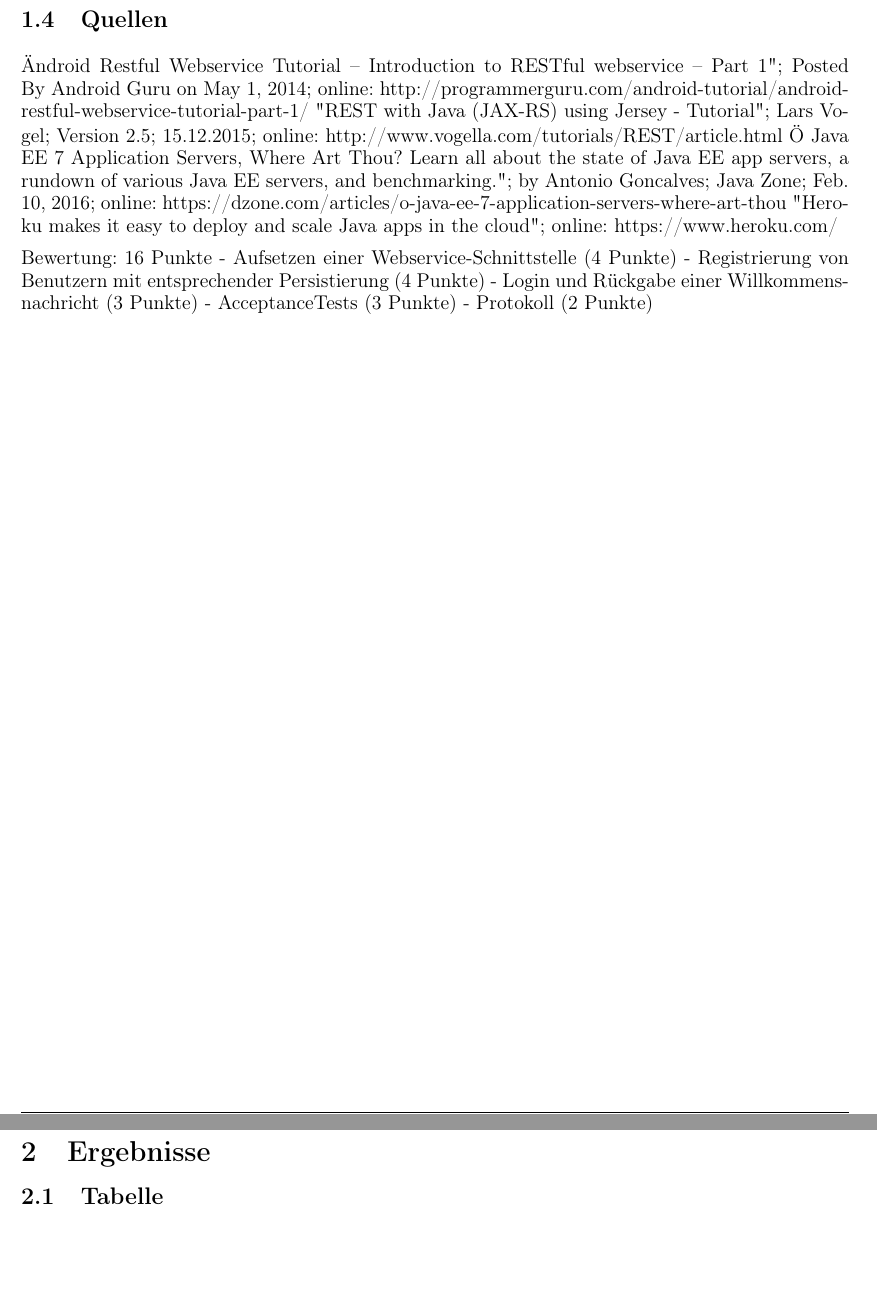
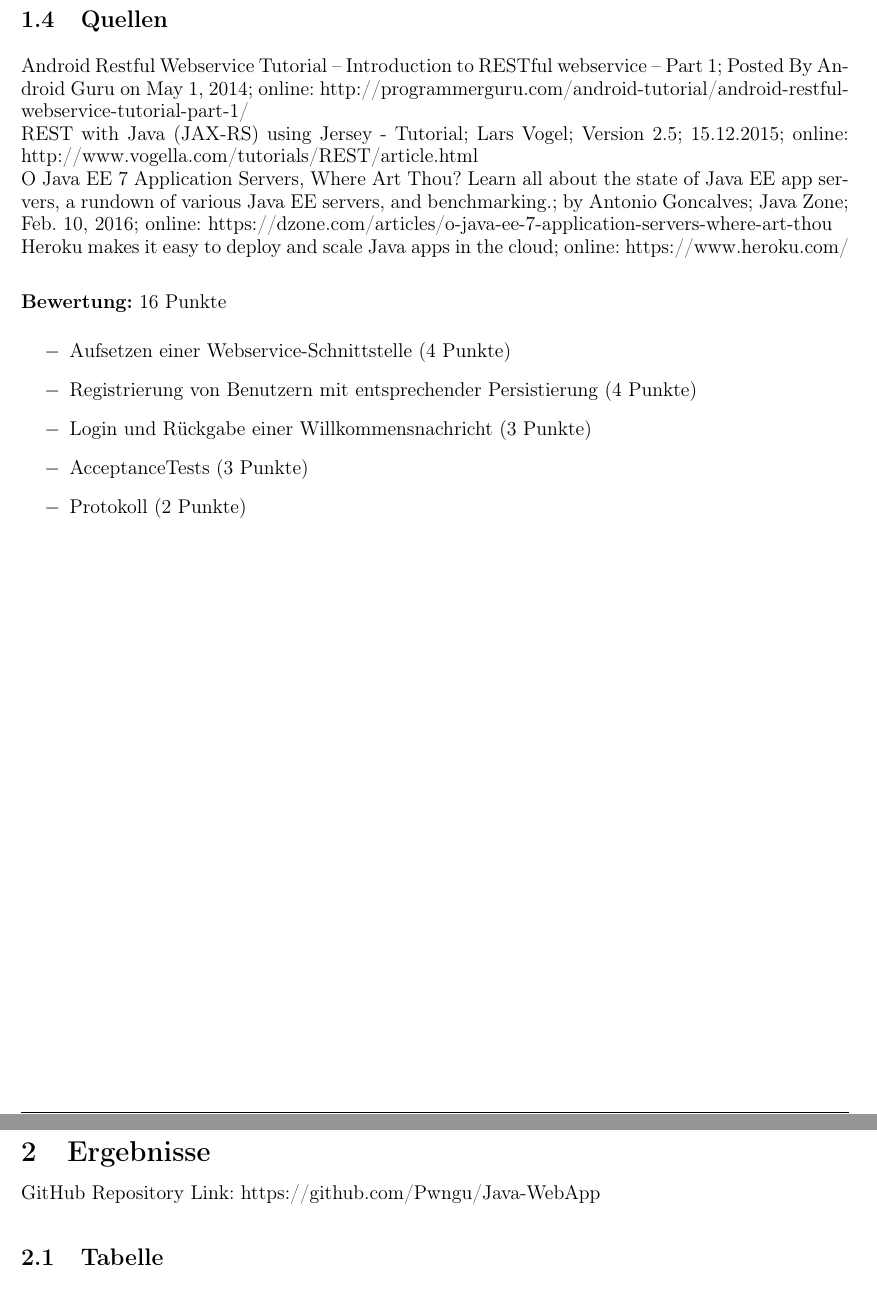
Before and after one commit to Pwngu/Java-WebApp, a LaTeX document (doc/protocol/document.tex, which reads doc/protocol/sections/solution.tex, doc/protocol/sections/task.tex): two parts of pages 4 and 5 of 7, joined at a grey line, cut so that both start at the same text, the shorter picture padded with empty space. Compiled offline with pdfLaTeX.

Commit message:
update README and add protocol

```diff
--- a/doc/protocol/document.tex
+++ b/doc/protocol/document.tex
@@ -5,7 +5,7 @@
 % Change those informations
 % If you need umlauts you have to escape them, e.g. for an ü you have to write \"u
 \gdef\mytitle{Laborprotokoll}
-\gdef\mythema{CORBA Overview}
+\gdef\mythema{Web Services in Java}
 
 \gdef\mysubject{Systemtechnik Labor}
 \gdef\mycourse{5BHITT 2015/16, GruppeA}
--- a/doc/protocol/sections/solution.tex
+++ b/doc/protocol/sections/solution.tex
@@ -3,7 +3,7 @@
 \section{Ergebnisse}
 \label{sec:Ergebnisse}
 
-
+GitHub Repository Link: https://github.com/Pwngu/Java-WebApp
 
 \subsection{Tabelle}
 \renewcommand{\arraystretch}{1.5}
--- a/doc/protocol/sections/task.tex
+++ b/doc/protocol/sections/task.tex
@@ -31,15 +31,18 @@ Die erfolgreiche Implementierung soll mit entsprechenden Testfällen dokumentier
 
 \subsection{Quellen}
 
-"Android Restful Webservice Tutorial – Introduction to RESTful webservice – Part 1"; Posted By Android Guru on May 1, 2014; online: http://programmerguru.com/android-tutorial/android-restful-webservice-tutorial-part-1/
-"REST with Java (JAX-RS) using Jersey - Tutorial"; Lars Vogel; Version 2.5; 15.12.2015; online: http://www.vogella.com/tutorials/REST/article.html
-"O Java EE 7 Application Servers, Where Art Thou? Learn all about the state of Java EE app servers, a rundown of various Java EE servers, and benchmarking."; by Antonio Goncalves; Java Zone; Feb. 10, 2016; online: https://dzone.com/articles/o-java-ee-7-application-servers-where-art-thou
-"Heroku makes it easy to deploy and scale Java apps in the cloud"; online: https://www.heroku.com/
+Android Restful Webservice Tutorial – Introduction to RESTful webservice – Part 1; Posted By Android Guru on May 1, 2014; online: http://programmerguru.com/android-tutorial/android-restful-webservice-tutorial-part-1/\\
+REST with Java (JAX-RS) using Jersey - Tutorial; Lars Vogel; Version 2.5; 15.12.2015; online: http://www.vogella.com/tutorials/REST/article.html\\
+O Java EE 7 Application Servers, Where Art Thou? Learn all about the state of Java EE app servers, a rundown of various Java EE servers, and benchmarking.; by Antonio Goncalves; Java Zone; Feb. 10, 2016; online: https://dzone.com/articles/o-java-ee-7-application-servers-where-art-thou\\
+Heroku makes it easy to deploy and scale Java apps in the cloud; online: https://www.heroku.com/\\
 
-Bewertung: 16 Punkte
-- Aufsetzen einer Webservice-Schnittstelle (4 Punkte)
-- Registrierung von Benutzern mit entsprechender Persistierung (4 Punkte)
-- Login und Rückgabe einer Willkommensnachricht (3 Punkte)
-- AcceptanceTests (3 Punkte)
-- Protokoll (2 Punkte)
+\textbf{Bewertung:} 16 Punkte
+\renewcommand{\labelitemi}{$-$}
+\begin{itemize}
+	\item Aufsetzen einer Webservice-Schnittstelle (4 Punkte)
+	\item Registrierung von Benutzern mit entsprechender Persistierung (4 Punkte)
+	\item Login und Rückgabe einer Willkommensnachricht (3 Punkte)
+	\item AcceptanceTests (3 Punkte)
+	\item Protokoll (2 Punkte)
+\end{itemize}
 \clearpage
```
Also changed, not shown: README.md (added), doc/protocol/document.pdf, 1 other file.
